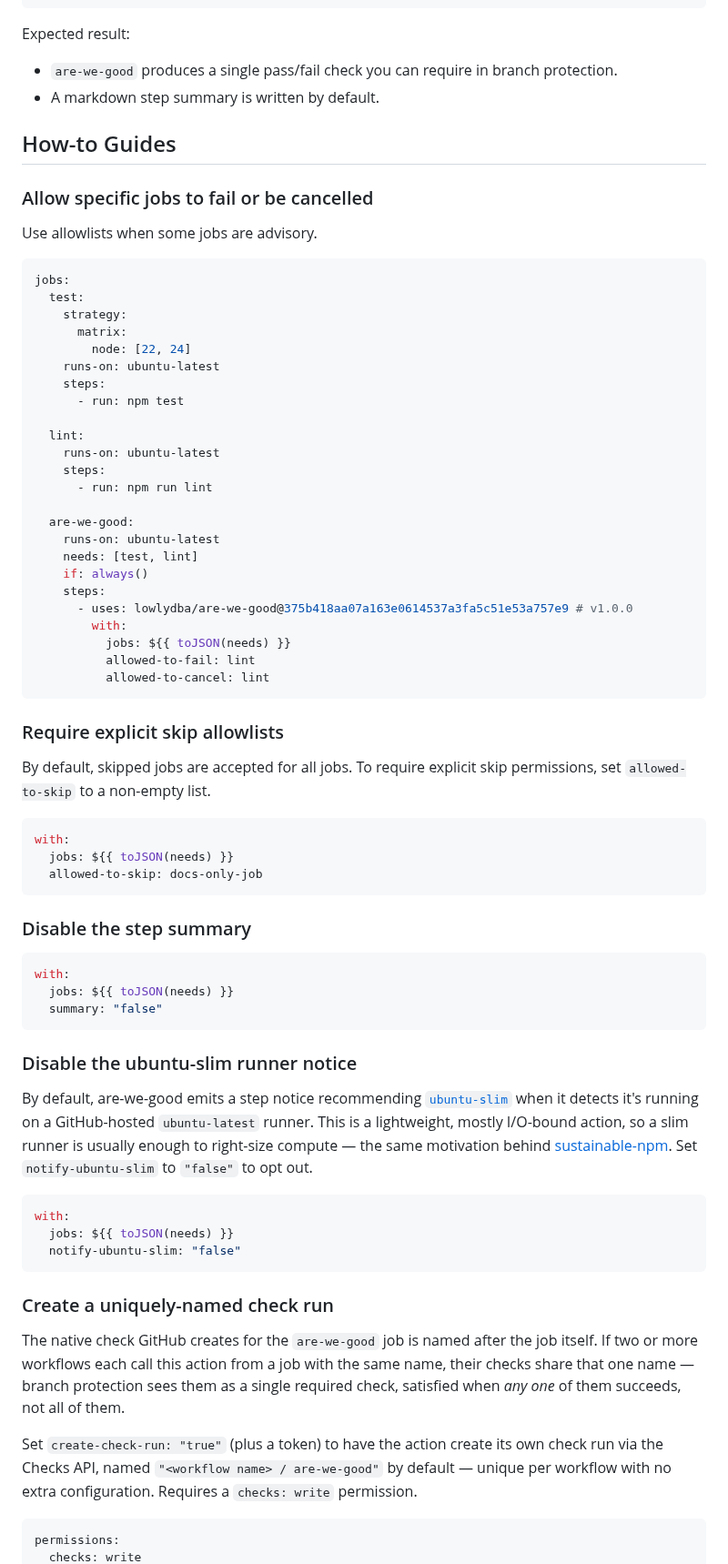
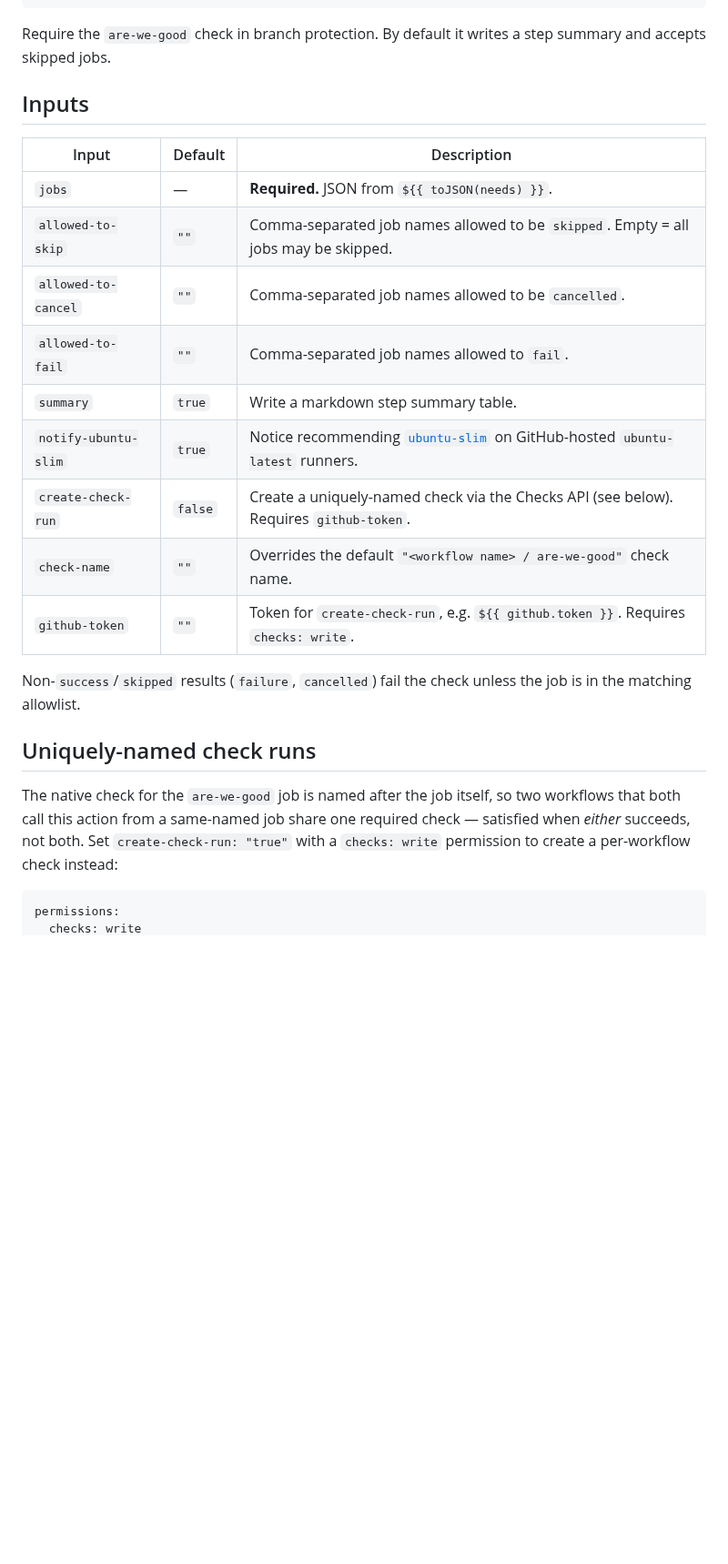
Before and after one commit to lowlydba/are-we-good, a Markdown page: README.md, the part around one of its changes. Shown at 91% size. Drawn GitHub-style; blank space fills up the shorter version.

````diff
--- a/README.md
+++ b/README.md
@@ -61,77 +37,27 @@ jobs:
           jobs: ${{ toJSON(needs) }}
 ```
 
-Expected result:
+Require the `are-we-good` check in branch protection. By default it writes a step summary and accepts skipped jobs.
 
-- `are-we-good` produces a single pass/fail check you can require in branch protection.
-- A markdown step summary is written by default.
+## Inputs
 
-## How-to Guides
+| Input                | Default | Description                                                                                                                                                 |
+| -------------------- | ------- | ------------------------------------------------------------------------------------------------------------------------------------------------------------ |
+| `jobs`                | —       | **Required.** JSON from `${{ toJSON(needs) }}`.                                                                                                             |
+| `allowed-to-skip`     | `""`    | Comma-separated job names allowed to be `skipped`. Empty = all jobs may be skipped.                                                                         |
+| `allowed-to-cancel`   | `""`    | Comma-separated job names allowed to be `cancelled`.                                                                                                        |
+| `allowed-to-fail`     | `""`    | Comma-separated job names allowed to `fail`.                                                                                                                |
+| `summary`             | `true`  | Write a markdown step summary table.                                                                                                                       |
+| `notify-ubuntu-slim`  | `true`  | Notice recommending [`ubuntu-slim`](https://docs.github.com/en/actions/reference/runners/github-hosted-runners) on GitHub-hosted `ubuntu-latest` runners.  |
+| `create-check-run`    | `false` | Create a uniquely-named check via the Checks API (see below). Requires `github-token`.                                                                     |
+| `check-name`          | `""`    | Overrides the default `"<workflow name> / are-we-good"` check name.                                                                                         |
+| `github-token`        | `""`    | Token for `create-check-run`, e.g. `${{ github.token }}`. Requires `checks: write`.                                                                         |
 
-### Allow specific jobs to fail or be cancelled
+Non-`success`/`skipped` results (`failure`, `cancelled`) fail the check unless the job is in the matching allowlist.
 
-Use allowlists when some jobs are advisory.
+## Uniquely-named check runs
 
-```yaml
-jobs:
-  test:
-    strategy:
-      matrix:
-        node: [22, 24]
-    runs-on: ubuntu-latest
-    steps:
-      - run: npm test
-
-  lint:
-    runs-on: ubuntu-latest
-    steps:
-      - run: npm run lint
-
-  are-we-good:
-    runs-on: ubuntu-latest
-    needs: [test, lint]
-    if: always()
-    steps:
-      - uses: lowlydba/are-we-good@375b418aa07a163e0614537a3fa5c51e53a757e9 # v1.0.0
-        with:
-          jobs: ${{ toJSON(needs) }}
-          allowed-to-fail: lint
-          allowed-to-cancel: lint
-```
-
-### Require explicit skip allowlists
-
-By default, skipped jobs are accepted for all jobs. To require explicit skip permissions, set `allowed-to-skip` to a non-empty list.
-
-```yaml
-with:
-  jobs: ${{ toJSON(needs) }}
-  allowed-to-skip: docs-only-job
-```
-
-### Disable the step summary
-
-```yaml
-with:
-  jobs: ${{ toJSON(needs) }}
-  summary: "false"
-```
-
-### Disable the ubuntu-slim runner notice
-
-By default, are-we-good emits a step notice recommending [`ubuntu-slim`](https://docs.github.com/en/actions/reference/runners/github-hosted-runners) when it detects it's running on a GitHub-hosted `ubuntu-latest` runner. This is a lightweight, mostly I/O-bound action, so a slim runner is usually enough to right-size compute — the same motivation behind [sustainable-npm](https://github.com/lowlydba/sustainable-npm). Set `notify-ubuntu-slim` to `"false"` to opt out.
-
-```yaml
-with:
-  jobs: ${{ toJSON(needs) }}
-  notify-ubuntu-slim: "false"
-```
-
-### Create a uniquely-named check run
-
-The native check GitHub creates for the `are-we-good` job is named after the job itself. If two or more workflows each call this action from a job with the same name, their checks share that one name — branch protection sees them as a single required check, satisfied when *any one* of them succeeds, not all of them.
-
-Set `create-check-run: "true"` (plus a token) to have the action create its own check run via the Checks API, named `"<workflow name> / are-we-good"` by default — unique per workflow with no extra configuration. Requires a `checks: write` permission.
+The native check for the `are-we-good` job is named after the job itself, so two workflows that both call this action from a same-named job share one required check — satisfied when *either* succeeds, not both. Set `create-check-run: "true"` with a `checks: write` permission to create a per-workflow check instead:
 
 ```yaml
 permissions:
````
Also changed, not shown: other parts of README.md (+20 -108 lines), assets/github-summary-screenshot.png (deleted), assets/log-output-screenshot.png.
